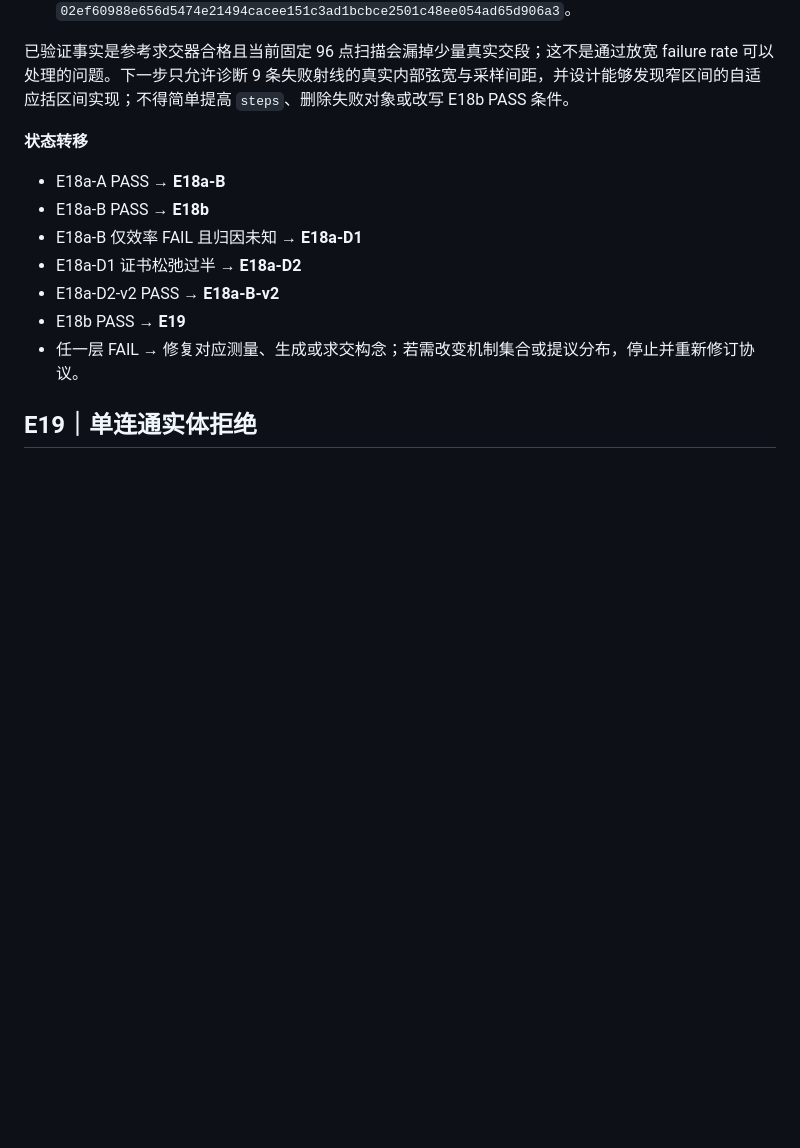
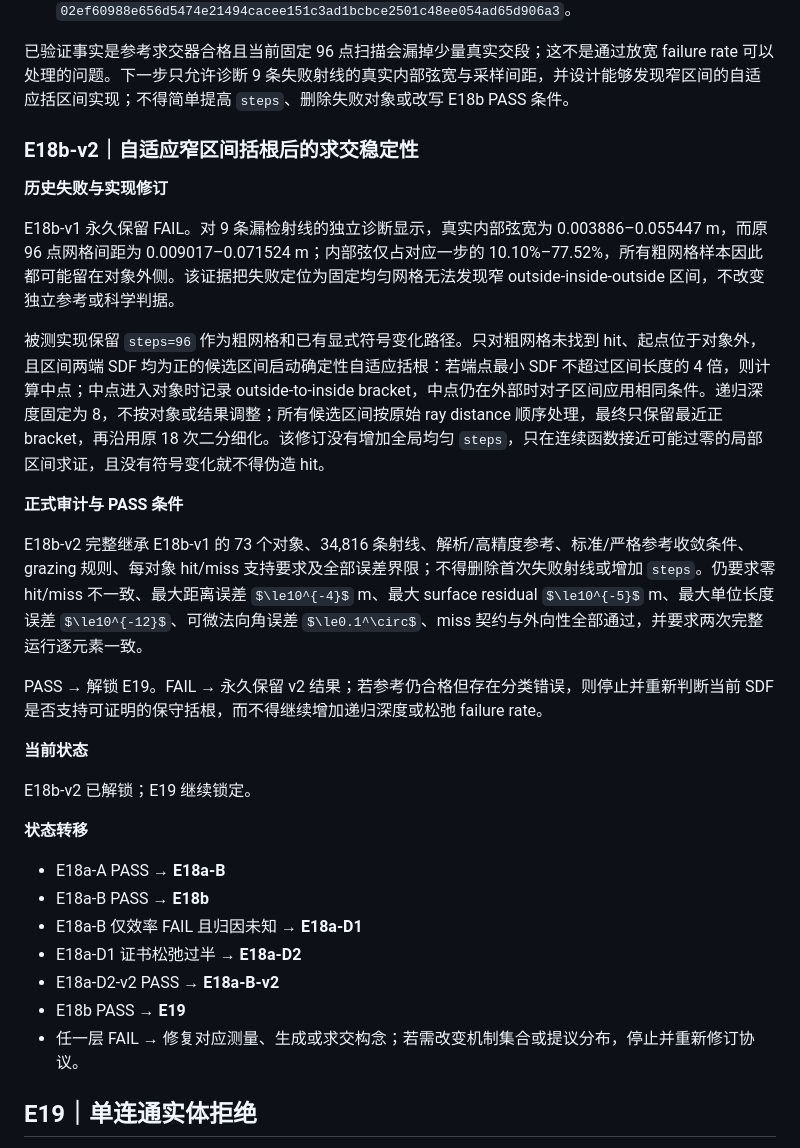
Before and after one commit to JasonGao1010/Anomaly, a Markdown page: AJAE实验执行状态机.md, the part around the change. GitHub-like rendering; some formulas as TeX source; blank space fills up the shorter version.

Commit message:
Freeze E18b-v2 adaptive bracketing audit

```diff
--- a/AJAE实验执行状态机.md
+++ b/AJAE实验执行状态机.md
@@ -1814,6 +1814,24 @@ E18b FAIL；如果后续修复求交实现并重跑，本次永久记为 E18b-v1
 
 已验证事实是参考求交器合格且当前固定 96 点扫描会漏掉少量真实交段；这不是通过放宽 failure rate 可以处理的问题。下一步只允许诊断 9 条失败射线的真实内部弦宽与采样间距，并设计能够发现窄区间的自适应括区间实现；不得简单提高 `steps`、删除失败对象或改写 E18b PASS 条件。
 
+### E18b-v2｜自适应窄区间括根后的求交稳定性
+
+**历史失败与实现修订**
+
+E18b-v1 永久保留 FAIL。对 9 条漏检射线的独立诊断显示，真实内部弦宽为 0.003886–0.055447 m，而原 96 点网格间距为 0.009017–0.071524 m；内部弦仅占对应一步的 10.10%–77.52%，所有粗网格样本因此都可能留在对象外侧。该证据把失败定位为固定均匀网格无法发现窄 outside-inside-outside 区间，不改变独立参考或科学判据。
+
+被测实现保留 `steps=96` 作为粗网格和已有显式符号变化路径。只对粗网格未找到 hit、起点位于对象外，且区间两端 SDF 均为正的候选区间启动确定性自适应括根：若端点最小 SDF 不超过区间长度的 4 倍，则计算中点；中点进入对象时记录 outside-to-inside bracket，中点仍在外部时对子区间应用相同条件。递归深度固定为 8，不按对象或结果调整；所有候选区间按原始 ray distance 顺序处理，最终只保留最近正 bracket，再沿用原 18 次二分细化。该修订没有增加全局均匀 `steps`，只在连续函数接近可能过零的局部区间求证，且没有符号变化就不得伪造 hit。
+
+**正式审计与 PASS 条件**
+
+E18b-v2 完整继承 E18b-v1 的 73 个对象、34,816 条射线、解析/高精度参考、标准/严格参考收敛条件、grazing 规则、每对象 hit/miss 支持要求及全部误差界限；不得删除首次失败射线或增加 `steps`。仍要求零 hit/miss 不一致、最大距离误差 $\le10^{-4}$ m、最大 surface residual $\le10^{-5}$ m、最大单位长度误差 $\le10^{-12}$、可微法向角误差 $\le0.1^\circ$、miss 契约与外向性全部通过，并要求两次完整运行逐元素一致。
+
+PASS → 解锁 E19。FAIL → 永久保留 v2 结果；若参考仍合格但存在分类错误，则停止并重新判断当前 SDF 是否支持可证明的保守括根，而不得继续增加递归深度或松弛 failure rate。
+
+**当前状态**
+
+E18b-v2 已解锁；E19 继续锁定。
+
 **状态转移**
 
 - E18a-A PASS → **E18a-B**
```
